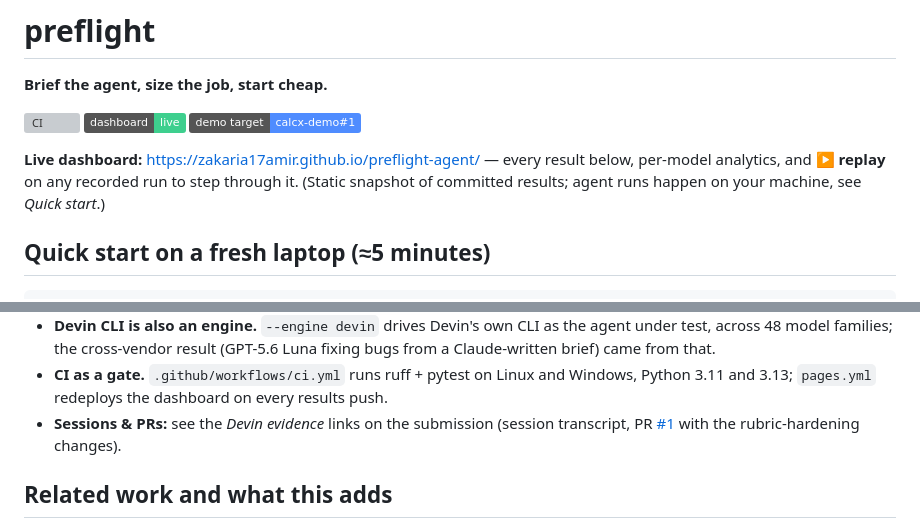
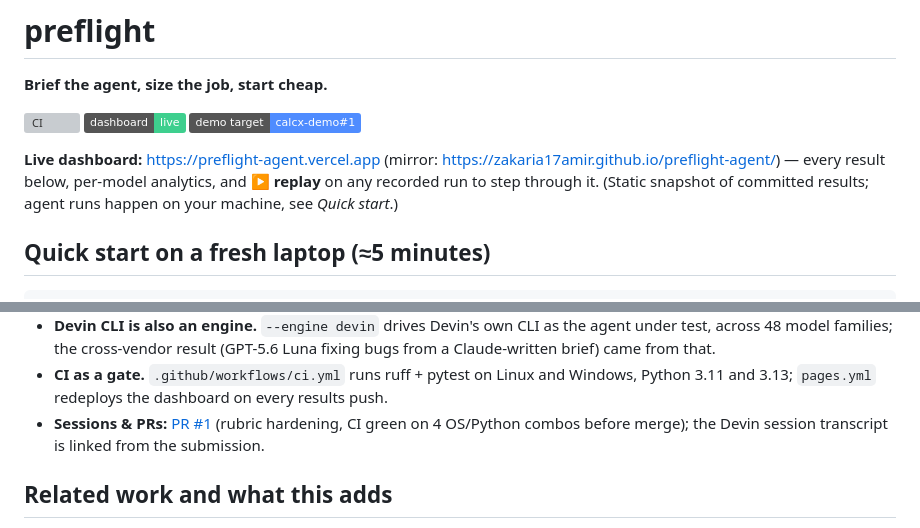
Before and after one commit to zakaria17amir/preflight-agent, a Markdown page: README.md, 2 parts joined by grey strips. Rendered like a GitHub page; badges without logos; grey boxes are pictures that could not be loaded.

Commit message:
README: Vercel as primary dashboard URL, link PR #1
Co-Authored-By: Devin <158243242+devin-ai-integration[bot]@users.noreply.github.com>

```diff
--- a/README.md
+++ b/README.md
@@ -7,8 +7,8 @@
 [![Demo issue](https://img.shields.io/badge/demo%20target-calcx--demo%231-4f8cff)](https://github.com/zakaria17amir/calcx-demo/issues/1)
 
-**Live dashboard:** https://zakaria17amir.github.io/preflight-agent/ — every result below, per-model analytics,
-and **▶ replay** on any recorded run to step through it. (Static snapshot of committed results; agent runs happen
-on your machine, see *Quick start*.)
+**Live dashboard:** https://preflight-agent.vercel.app (mirror: https://zakaria17amir.github.io/preflight-agent/) —
+every result below, per-model analytics, and **▶ replay** on any recorded run to step through it. (Static snapshot
+of committed results; agent runs happen on your machine, see *Quick start*.)
 
 ## Quick start on a fresh laptop (≈5 minutes)
 
@@ -278,8 +278,8 @@ more than *that*:
   model families; the cross-vendor result (GPT-5.6 Luna fixing bugs from a Claude-written brief) came from that.
 - **CI as a gate.** `.github/workflows/ci.yml` runs ruff + pytest on Linux and Windows, Python 3.11 and 3.13;
   `pages.yml` redeploys the dashboard on every results push.
-- **Sessions & PRs:** see the *Devin evidence* links on the submission (session transcript, PR
-  [#1](https://github.com/zakaria17amir/preflight-agent/pulls) with the rubric-hardening changes).
+- **Sessions & PRs:** [PR #1](https://github.com/zakaria17amir/preflight-agent/pull/1) (rubric hardening, CI
+  green on 4 OS/Python combos before merge); the Devin session transcript is linked from the submission.
 
 ## Related work and what this adds
 
```
Also changed, not shown: other parts of README.md (+1 -1 lines).
